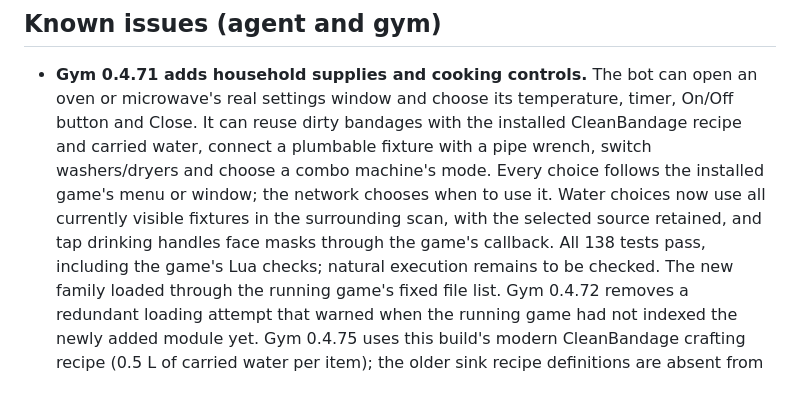
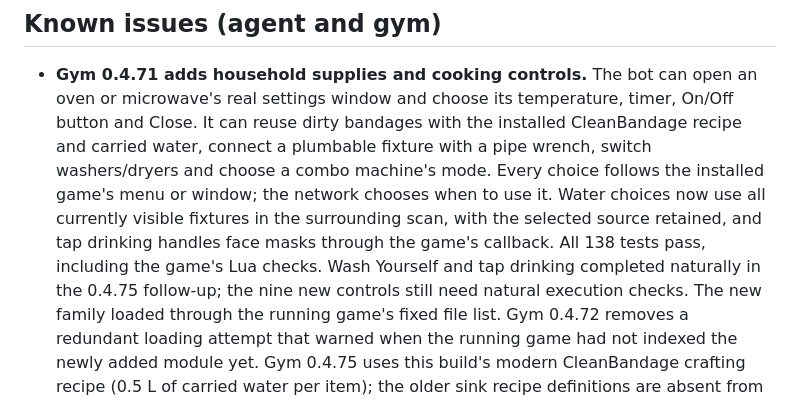
Before and after one commit to LimtlessLtd/AI-v-Z, a Markdown page: README.md, the part around the change. Drawn GitHub-style.

Commit message:
Record naturally completed washing and drinking on gym 0.4.75

```diff
--- a/README.md
+++ b/README.md
@@ -357,7 +357,8 @@ docs/               BACKLOG (what's open), SPECS, REVIEW; Phase 3 coverage and v
   choose a combo machine's mode. Every choice follows the installed game's menu or window; the network
   chooses when to use it. Water choices now use all currently visible fixtures in the surrounding scan,
   with the selected source retained, and tap drinking handles face masks through the game's callback.
-  All 138 tests pass, including the game's Lua checks; natural execution remains to be checked. The new
+  All 138 tests pass, including the game's Lua checks. Wash Yourself and tap drinking completed naturally
+  in the 0.4.75 follow-up; the nine new controls still need natural execution checks. The new
   family loaded through the running game's fixed file list. Gym 0.4.72 removes a redundant loading attempt
   that warned when the running game had not indexed the newly added module yet.
   Gym 0.4.75 uses this build's modern CleanBandage crafting recipe (0.5 L of carried water per item);
```
Also changed, not shown: docs/BACKLOG.md (+2 -2 lines), docs/HOUSEHOLD_ACTIONS.md (+9 -0 lines).
